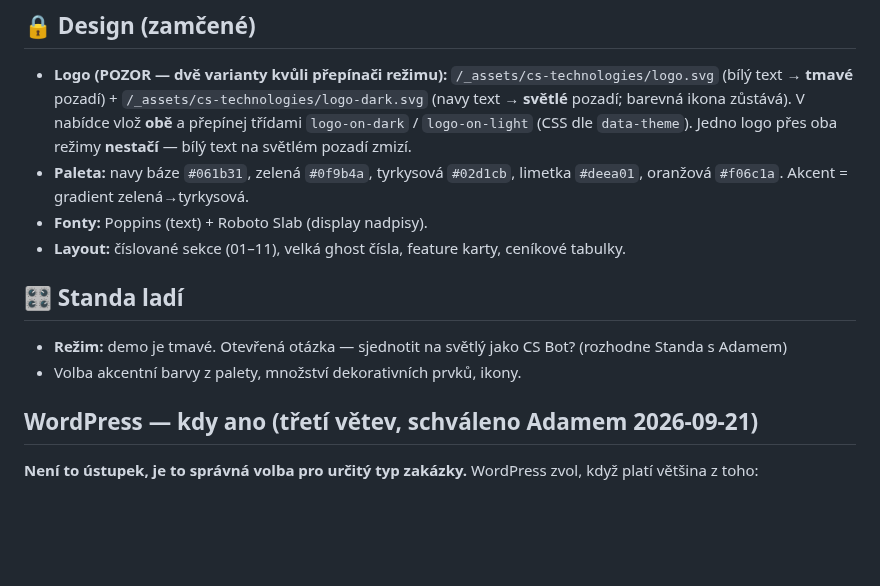
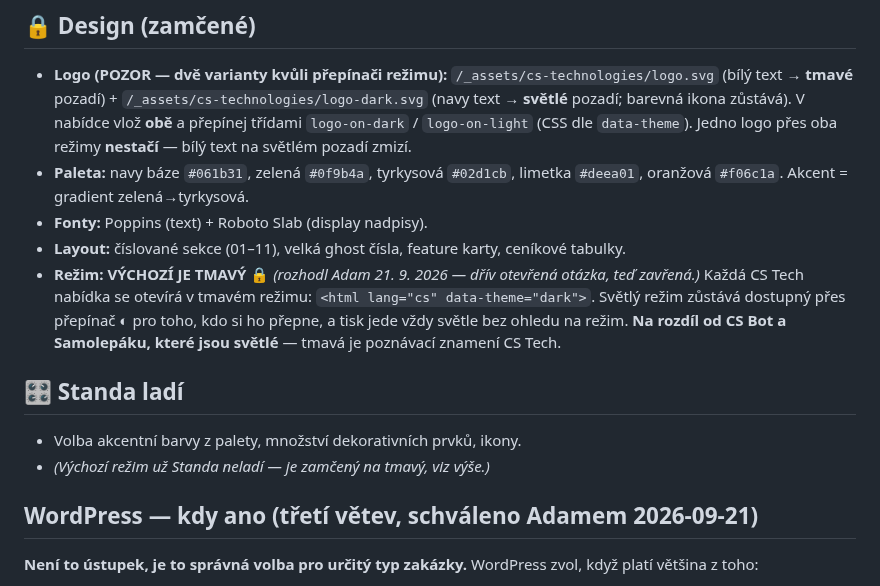
Before and after one commit to adamcstech/nabidky, a Markdown page: brands/cs-technologies/brand.md, the part around the change. Rendered like a GitHub page; blank space fills up the shorter version.

```diff
--- a/brands/cs-technologies/brand.md
+++ b/brands/cs-technologies/brand.md
@@ -20,10 +20,14 @@
 - **Paleta:** navy báze `#061b31`, zelená `#0f9b4a`, tyrkysová `#02d1cb`, limetka `#deea01`, oranžová `#f06c1a`. Akcent = gradient zelená→tyrkysová.
 - **Fonty:** Poppins (text) + Roboto Slab (display nadpisy).
 - **Layout:** číslované sekce (01–11), velká ghost čísla, feature karty, ceníkové tabulky.
+- **Režim: VÝCHOZÍ JE TMAVÝ 🔒** *(rozhodl Adam 21. 9. 2026 — dřív otevřená otázka, teď zavřená.)*
+  Každá CS Tech nabídka se otevírá v tmavém režimu: `<html lang="cs" data-theme="dark">`. Světlý režim
+  zůstává dostupný přes přepínač ◐ pro toho, kdo si ho přepne, a tisk jede vždy světle bez ohledu na režim.
+  **Na rozdíl od CS Bot a Samolepáku, které jsou světlé** — tmavá je poznávací znamení CS Tech.
 
 ## 🎛️ Standa ladí
-- **Režim:** demo je tmavé. Otevřená otázka — sjednotit na světlý jako CS Bot? (rozhodne Standa s Adamem)
 - Volba akcentní barvy z palety, množství dekorativních prvků, ikony.
+- *(Výchozí režim už Standa neladí — je zamčený na tmavý, viz výše.)*
 
 ## WordPress — kdy ano (třetí větev, schváleno Adamem 2026-09-21)
 
```
Also changed, not shown: CHANGELOG.md (+5 -0 lines), brands/cs-technologies/components.md (+3 -0 lines).
